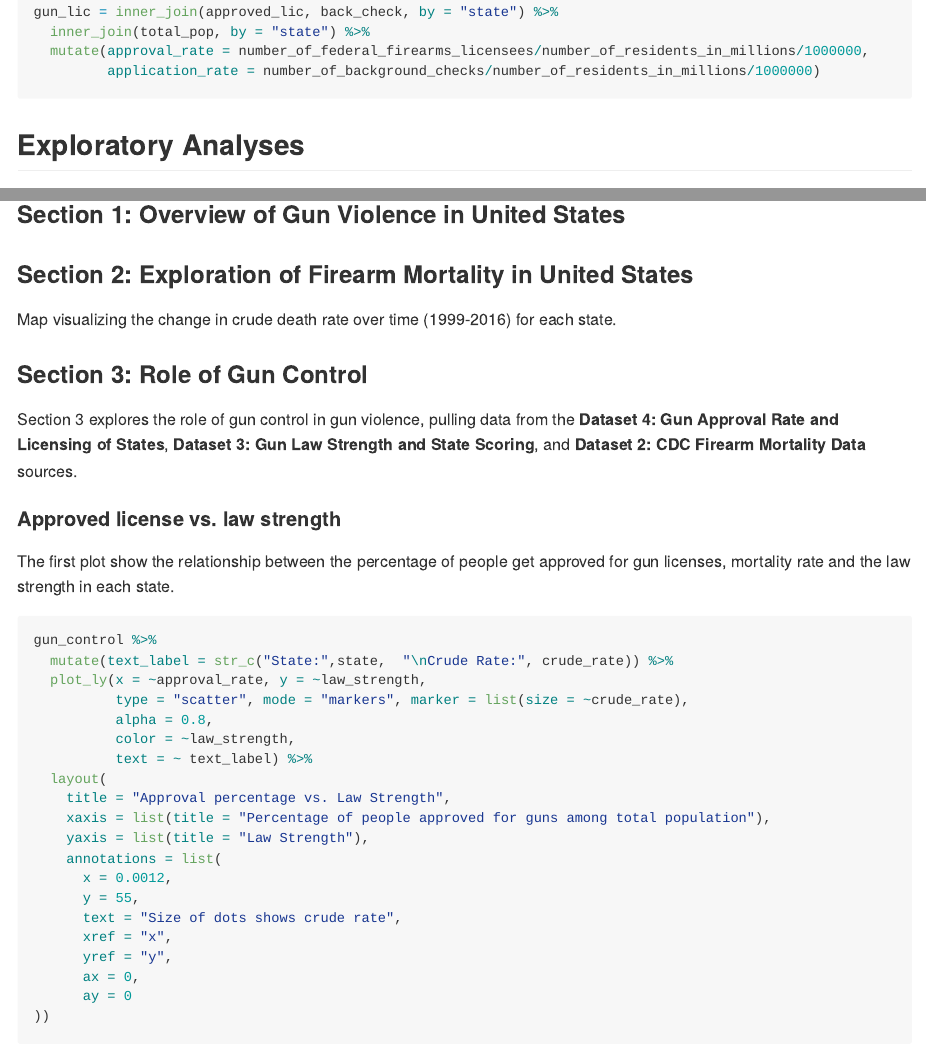
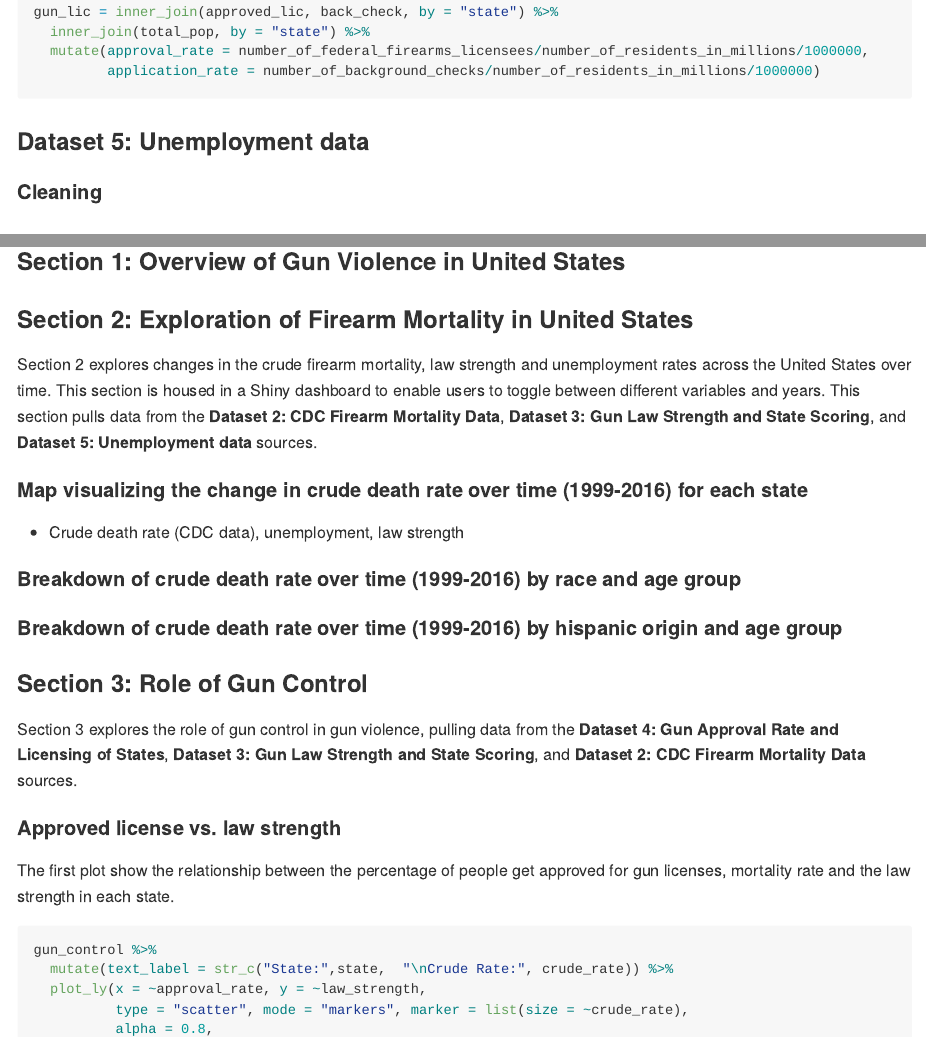
Before and after one commit to devon-m2/p8105_Gun-Violence_Final-Report, an R Markdown document (p8105_Gun-Violence_Final-Report.Rmd): the page in a window 1100 px wide, from 4250 px down, and a second part further down, joined at a grey line. The pictures show the output file p8105_Gun-Violence_Final-Report.md that the author committed with the source, drawn offline in the style of GitHub; long lines of code are wrapped.

Commit message:
added description of firearm mortality dashboard

````diff
--- a/p8105_Gun-Violence_Final-Report.Rmd
+++ b/p8105_Gun-Violence_Final-Report.Rmd
@@ -147,10 +147,11 @@ gun_lic = inner_join(approved_lic, back_check, by = "state") %>%
          application_rate = number_of_background_checks/number_of_residents_in_millions/1000000)
 ```
 
+### Dataset 5: Unemployment data
+
+#### Cleaning
 
 ## Exploratory Analyses
-
-
 
 
 Decided to use the data on firearm mortality from the CDC.
@@ -170,9 +171,16 @@ Section 4: Regression Analyses
 
 
 ### Section 2: Exploration of Firearm Mortality in United States
+Section 2 explores changes in the crude firearm mortality, law strength and unemployment rates across the United States over time. This section is housed in a Shiny dashboard to enable users to toggle between different variables and years. This section pulls data from the **Dataset 2: CDC Firearm Mortality Data**, **Dataset 3: Gun Law Strength and State Scoring**, and **Dataset 5: Unemployment data** sources.
+
+#### Map visualizing the change in crude death rate over time (1999-2016) for each state
+- Crude death rate (CDC data), unemployment, law strength
+
+#### Breakdown of crude death rate over time (1999-2016) by race and age group
 
 
-Map visualizing the change in crude death rate over time (1999-2016) for each state.
+#### Breakdown of crude death rate over time (1999-2016) by hispanic origin and age group
+
 
 ### Section 3: Role of Gun Control
 Section 3 explores the role of gun control in gun violence, pulling data from the **Dataset 4: Gun Approval Rate and Licensing of States**, **Dataset 3: Gun Law Strength and State Scoring**, and **Dataset 2: CDC Firearm Mortality Data** sources.
````
Also changed, not shown: p8105_Gun-Violence_Final-Report.md, p8105_Gun-Violence_Final-Report.Rmd (7 more changed lines).
